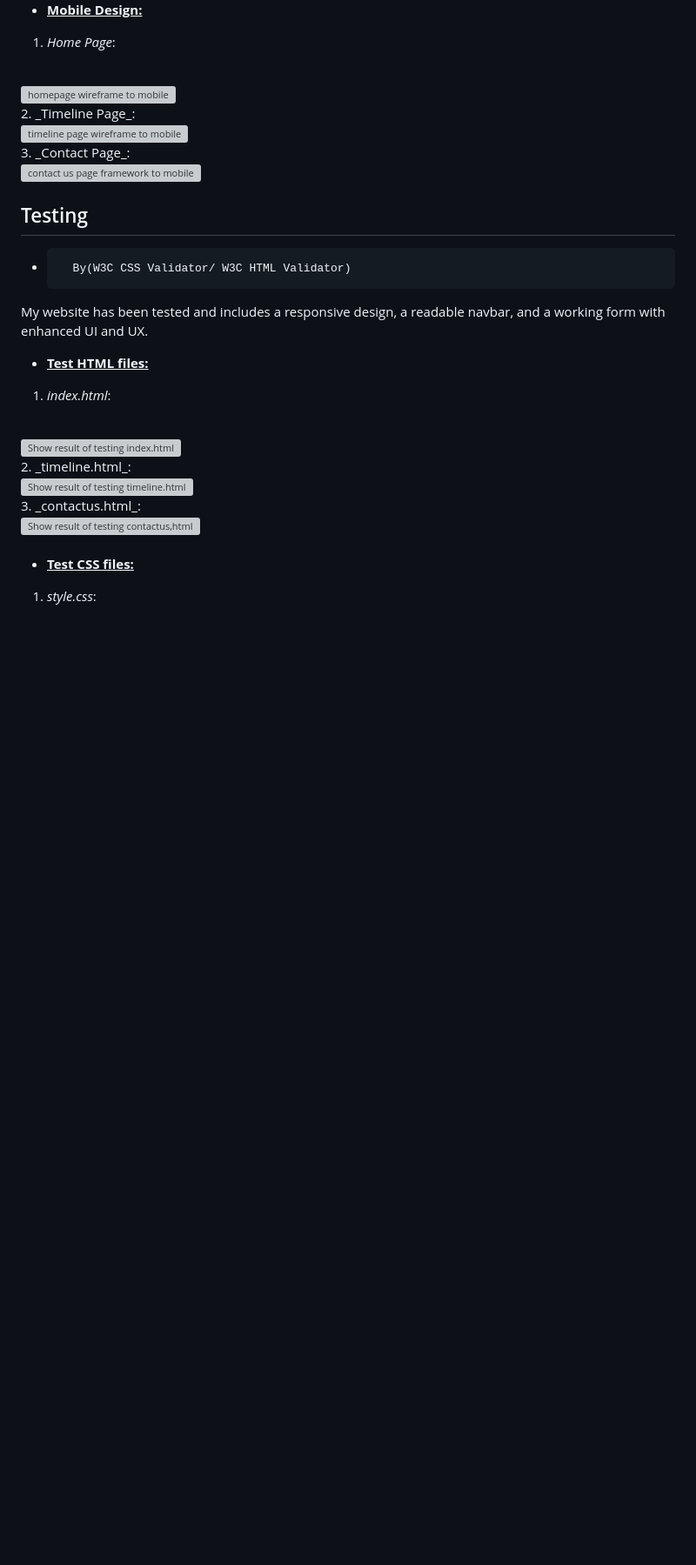
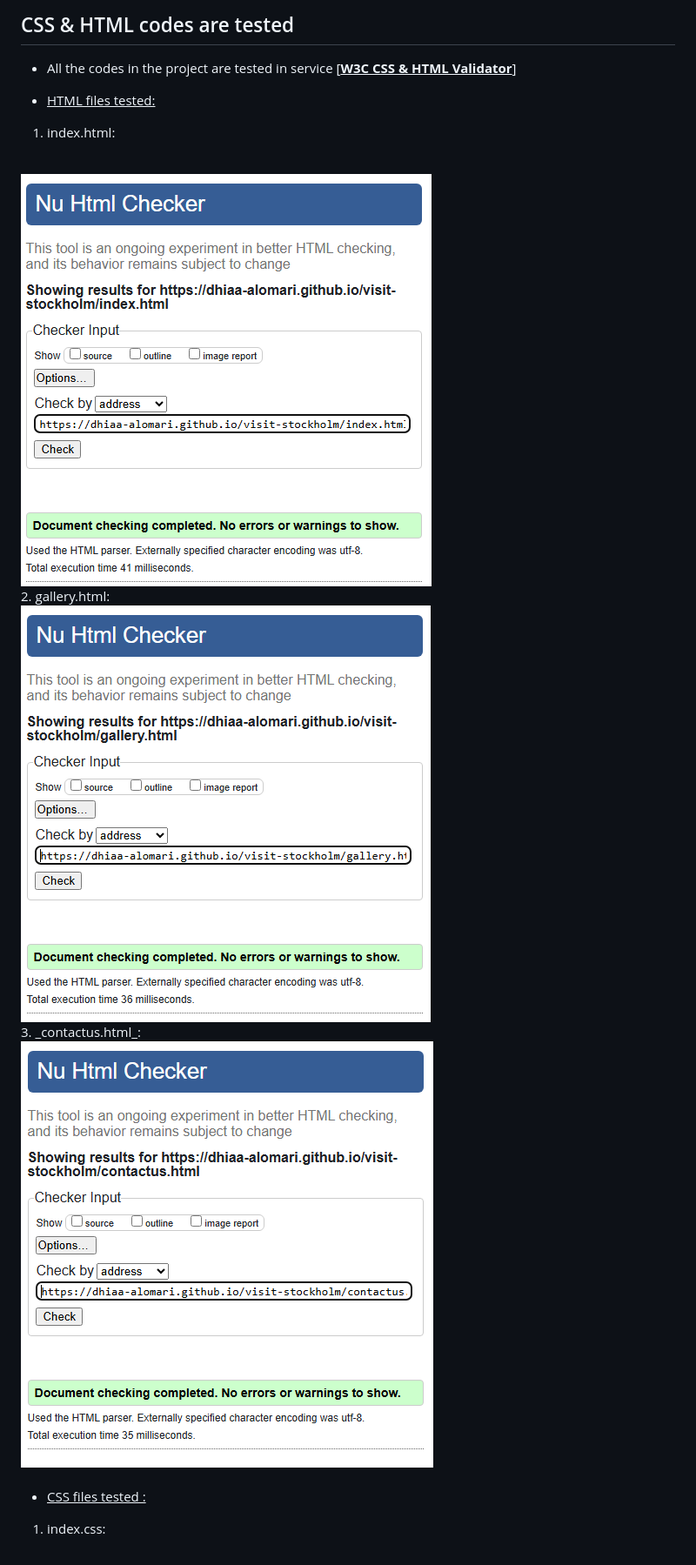
Before and after one commit to Dhiaa-alomari/visit-stockholm, a Markdown page: README.md, the part around the change printed below. Shown: that part at 87% size. Rendered like a GitHub page; blank space fills up the shorter version; grey boxes are pictures that could not be loaded.

```diff
--- a/README.md
+++ b/README.md
@@ -66,39 +76,22 @@ A static website created by using html and css programming languages and this we
 <br>
 
-*   **<u>Mobile Design:</u>**
-1.  _Home Page_:
+## CSS & HTML codes are tested
+*  All the codes in the project are tested in service [**<u>W3C CSS & HTML Validator</u>**]
+
+*  <u>HTML files tested:</u>
+1.  index.html:
 <br>
-        <img src="assets/images/homepage_mobile.png" style="max-height:100vh; max-width:150px" alt="homepage wireframe to mobile"/>
+<img src="images/html-validator-index.png" style="max-width:200px" alt="No Error in index.html"/>
 <br>
-2.  _Timeline Page_:
+2.  gallery.html:
 <br>
-        <img src="assets/images/timeline_mobile.png" style="max-height:100vh; max-width:150px" alt="timeline page wireframe to mobile"/>
-<br>
-3.  _Contact Page_:
-<br>
-        <img src="assets/images/contactus_mobile.png" style="max-height:100vh; max-width:150px" alt="contact us page framework to mobile"/>
-<br>
-
-
-## Testing
-*       By(W3C CSS Validator/ W3C HTML Validator)
-
-My website has been tested and includes a responsive design, a readable navbar, and a working form with enhanced UI and UX.
-
-*   **<u>Test HTML files:</u>**
-1.  _index.html_:
-<br>
-        <img src="assets/images/test_html_1.png" style="max-width:180px" alt="Show result of testing index.html"/>
-<br>
-2.  _timeline.html_:
-<br>
-        <img src="assets/images/test_html_2.png" style="max-width:180px" alt="Show result of testing timeline.html"/>
+<img src="images/html-validator-gallery.png" style="max-width:200px" alt="No Error in gallery.html"/>
 <br>
 3.  _contactus.html_:
 <br>
-        <img src="assets/images/test_html_3.png" style="max-width:180px" alt="Show result of testing contactus,html"/>
+<img src="images/html-validator-contact.png" style="max-width:200px" alt="No Error in contactus.html"/>
 <br><br>
 
-*   **<u>Test CSS files:</u>**
-1.  _style.css_:
+*  <u>CSS files tested :</u>
+1.  index.css:
 <br>
```
Also changed, not shown: other parts of README.md (+57 -67 lines), images/it-is-responsive.png (added).
